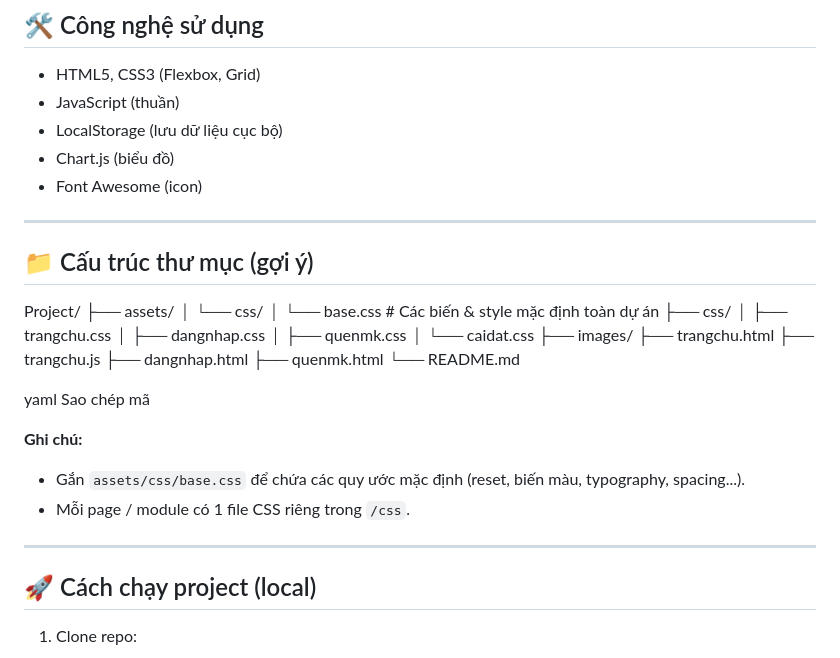
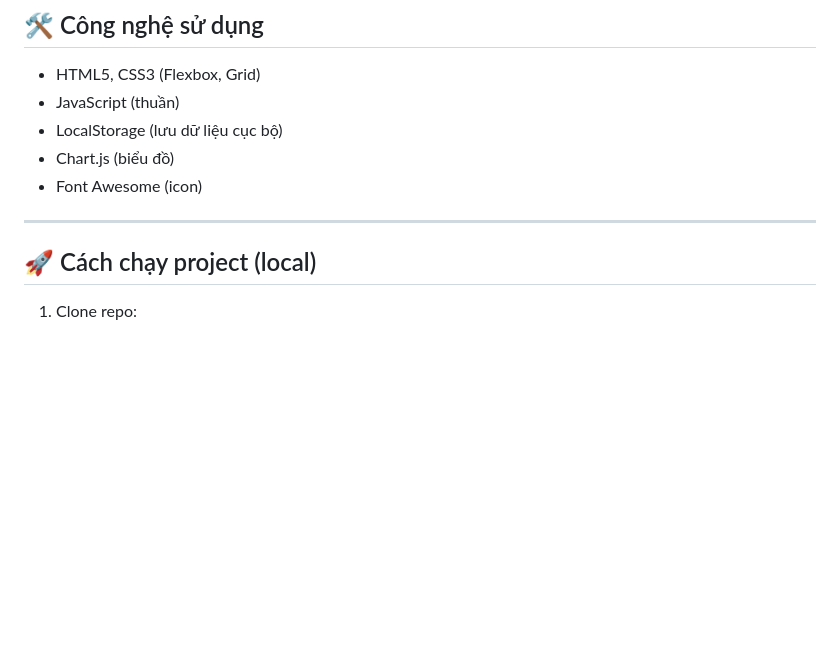
Before and after one commit to dat19uhtatd/btl-tk-web, a Markdown page: README.md, the part around the change. Rendered like a GitHub page; blank space fills up the shorter version.

Commit message:
Remove directory structure and notes from README
Removed suggested directory structure and notes from README.

```diff
--- a/README.md
+++ b/README.md
@@ -47,31 +47,6 @@ Giao diện hiện đại, thân thiện, sử dụng **Chart.js** để hiển
 
 ---
 
-## 📁 Cấu trúc thư mục (gợi ý)
-Project/
-├── assets/
-│ └── css/
-│ └── base.css # Các biến & style mặc định toàn dự án
-├── css/
-│ ├── trangchu.css
-│ ├── dangnhap.css
-│ ├── quenmk.css
-│ └── caidat.css
-├── images/
-├── trangchu.html
-├── trangchu.js
-├── dangnhap.html
-├── quenmk.html
-└── README.md
-
-yaml
-Sao chép mã
-
-**Ghi chú:**
-- Gắn `assets/css/base.css` để chứa các quy ước mặc định (reset, biến màu, typography, spacing...).
-- Mỗi page / module có 1 file CSS riêng trong `/css`.
-
----
 
 ## 🚀 Cách chạy project (local)
 1. Clone repo:
```
